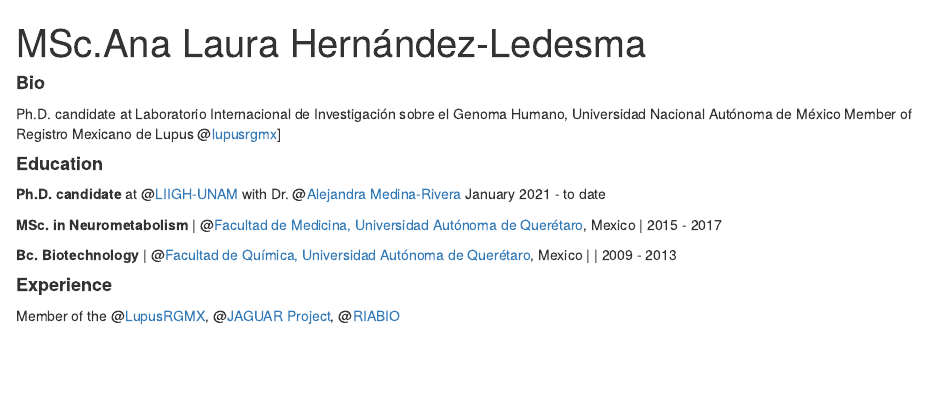
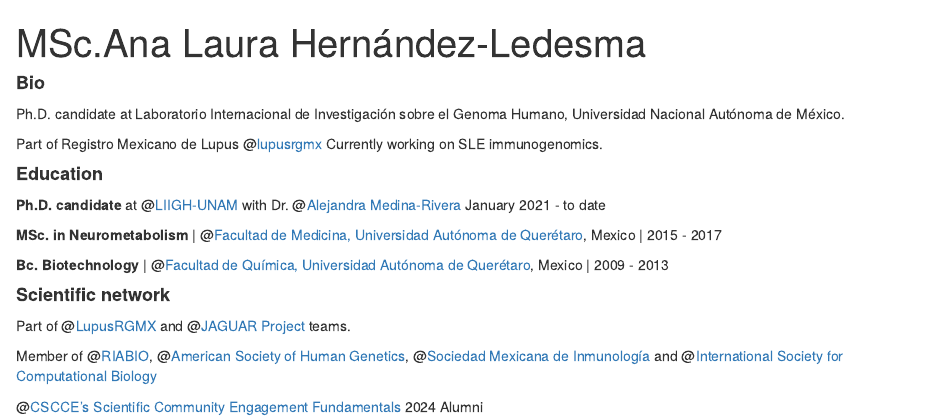
Before and after one commit to annhled6/annhled.github.io, an R Markdown document (index.Rmd): the page in a window 1100 px wide, from its top. Rendered offline with R 4.5, knitr and Pandoc, with nearby package versions; drawn as R Markdown's standard HTML page in place of the format the file asks for.

Commit message:
Add files via upload

```diff
--- a/index.Rmd
+++ b/index.Rmd
@@ -2,8 +2,8 @@
 title: "MSc.Ana Laura Hernández-Ledesma"
 image: "ALHL.jpeg"
 links:
-  #- label: '`r fontawesome::fa(name = "linkedin", fill = "steelblue")` LinkedIn'
-  #  url: "https://www.linkedin.com/in/evelia-lorena-coss-navarrete-562226229/"
+  - label: '`r fontawesome::fa(name = "linkedin", fill = "#be2525")` LinkedIn'
+    url: "https://www.linkedin.com/in/annhled6/"
   - label: '`r fontawesome::fa(name = "twitter", fill = "#be2525")` Twitter'
     url: "https://twitter.com/annhled6/"
   - label: '`r fontawesome::fa(name = "github", fill = "#be2525")` Github'
@@ -24,8 +24,10 @@
 
 #### **Bio**
 
-Ph.D. candidate at Laboratorio Internacional de Investigación sobre el Genoma Humano, Universidad Nacional Autónoma de México
-Member of Registro Mexicano de Lupus @[lupusrgmx](https://twitter.com/lupusrgmx)]
+Ph.D. candidate at Laboratorio Internacional de Investigación sobre el Genoma Humano, Universidad Nacional Autónoma de México.
+
+Part of Registro Mexicano de Lupus @[lupusrgmx](https://twitter.com/lupusrgmx)
+Currently working on SLE immunogenomics.
 
 #### **Education**
 
@@ -34,8 +36,12 @@
 
 **MSc. in  Neurometabolism** | @[Facultad de Medicina, Universidad Autónoma de Querétaro](https://twitter.com/UAQmx), Mexico | 2015 - 2017
 
-**Bc. Biotechnology** | @[Facultad de Química, Universidad Autónoma de Querétaro](https://twitter.com/UAQmx), Mexico | | 2009 - 2013
+**Bc. Biotechnology** | @[Facultad de Química, Universidad Autónoma de Querétaro](https://twitter.com/UAQmx), Mexico | 2009 - 2013
 
-#### **Experience**
+#### **Scientific network**
+Part of @[LupusRGMX](https://lupusrgmx.liigh.unam.mx/quienes-somos.html) and @[JAGUAR Project](https://twitter.com/PJaguarLATAM) teams.
 
-Member of the @[LupusRGMX](https://lupusrgmx.liigh.unam.mx/quienes-somos.html),  @[JAGUAR Project](https://twitter.com/PJaguarLATAM), @[RIABIO](https://twitter.com/RiaBioNet)
+Member of
+@[RIABIO](https://twitter.com/RiaBioNet),  @[American Society of Human Genetics](https://x.com/GeneticsSociety), @[Sociedad Mexicana de Inmunología](https://x.com/smi_oficial) and @[International Society for Computational Biology](https://x.com/iscb)
+
+@[CSCCE's Scientific Community Engagement Fundamentals](https://x.com/TheCSCCE) 2024 Alumni
```
Also changed, not shown: index.html.
